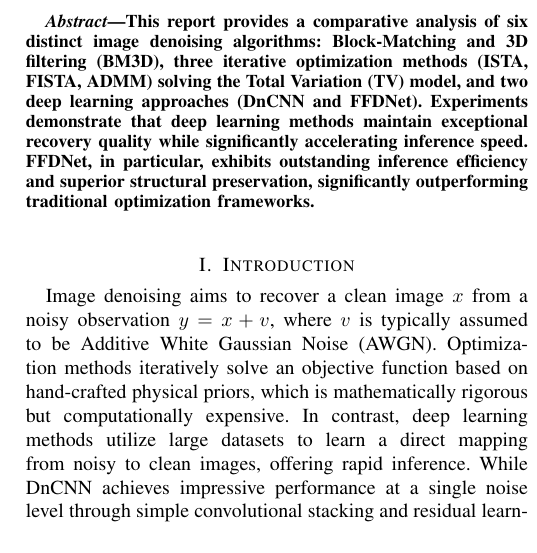
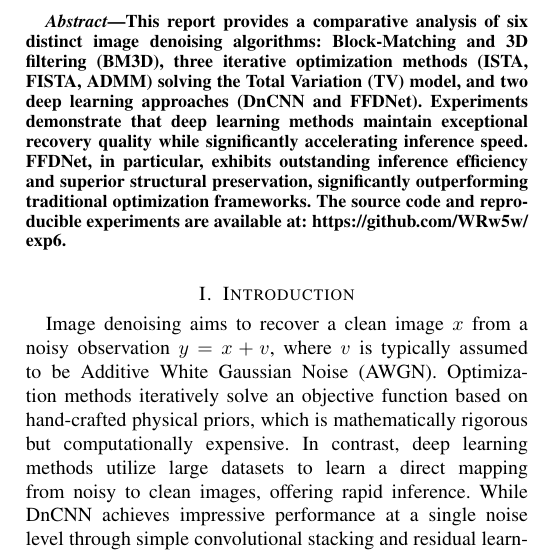
Before and after one commit to WRw5w/exp6, a LaTeX paper (report_ieee.tex): part of one column of page 1 of 3, cut so that both start at the same text. Compiled offline with pdfLaTeX.

Commit message:
Add GitHub repository link to abstract

```diff
--- a/report_ieee.tex
+++ b/report_ieee.tex
@@ -5,6 +5,7 @@
 \usepackage{graphicx}
 \usepackage{textcomp}
 \usepackage{xcolor}
+\usepackage{url}
 
 \begin{document}
 
@@ -15,7 +16,7 @@
 \maketitle
 
 \begin{abstract}
-This report provides a comparative analysis of six distinct image denoising algorithms: Block-Matching and 3D filtering (BM3D), three iterative optimization methods (ISTA, FISTA, ADMM) solving the Total Variation (TV) model, and two deep learning approaches (DnCNN and FFDNet). Experiments demonstrate that deep learning methods maintain exceptional recovery quality while significantly accelerating inference speed. FFDNet, in particular, exhibits outstanding inference efficiency and superior structural preservation, significantly outperforming traditional optimization frameworks.
+This report provides a comparative analysis of six distinct image denoising algorithms: Block-Matching and 3D filtering (BM3D), three iterative optimization methods (ISTA, FISTA, ADMM) solving the Total Variation (TV) model, and two deep learning approaches (DnCNN and FFDNet). Experiments demonstrate that deep learning methods maintain exceptional recovery quality while significantly accelerating inference speed. FFDNet, in particular, exhibits outstanding inference efficiency and superior structural preservation, significantly outperforming traditional optimization frameworks. The source code and reproducible experiments are available at: \url{https://github.com/WRw5w/exp6}.
 \end{abstract}
 
 \section{Introduction}
```
